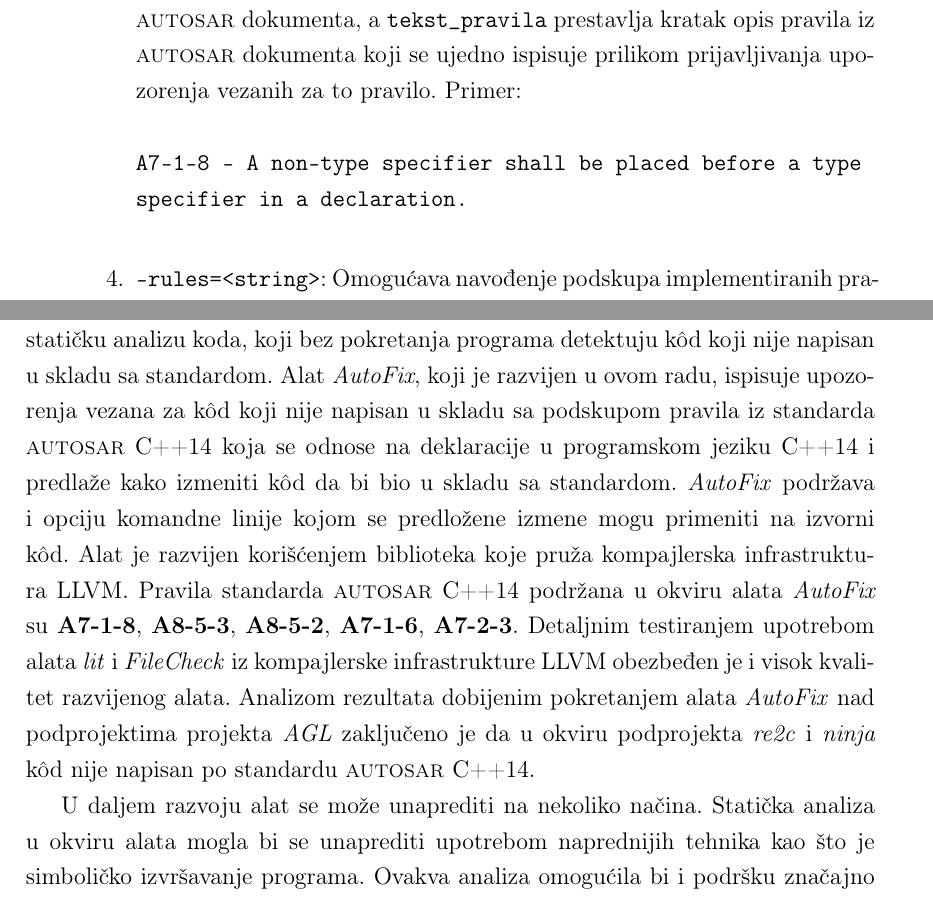
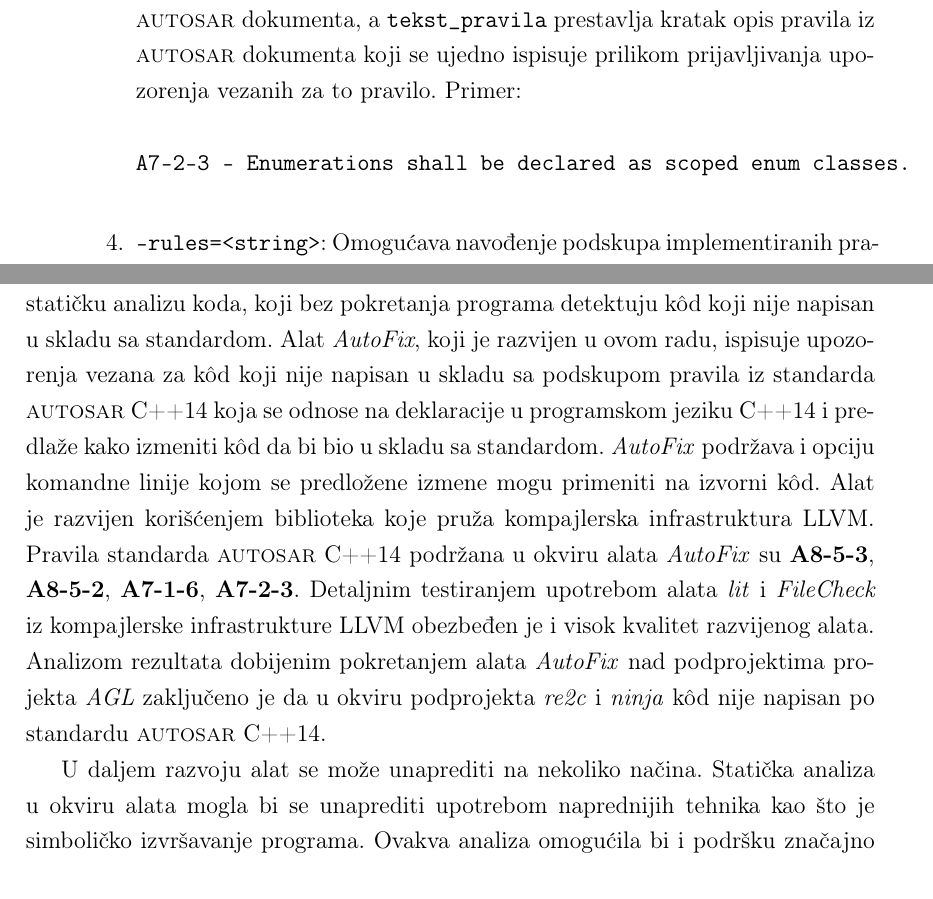
Before and after one commit to ognjen-plavsic/master, a LaTeX thesis (thesis/MasterRadOgnjenPlavsic.tex): two parts of pages 36 and 49 of 53, joined at a grey line, cut so that both start at the same text. Compiled offline with pdfLaTeX.

Commit message:
Remove references to rule A7-1-8

```diff
--- a/thesis/MasterRadOgnjenPlavsic.tex
+++ b/thesis/MasterRadOgnjenPlavsic.tex
@@ -863,7 +863,7 @@ Navedeni arumenti podrazumevaju sledeće:
     \item \texttt{--exclude-headers}: Omogu\'{c}ava da se upozorenja ne prijavljuju za k\^{o}d iz heder fajlova. Ova opcija se ne odnosi na sistemske
       heder fajlove koje alat \textit{AutoFix} ignori\v{s}e i bez navođenja ove opcije.
     \item \texttt{--list-rules}: Ispisuje sva podr\v{z}ana pravila u okviru alata u formatu \texttt{oznaka - tekst\_pravila} gde je \texttt{oznaka} jedinstvena oznaka pravila iz \textsc{autosar} dokumenta, a \texttt{tekst\_pravila} prestavlja kratak opis pravila iz \textsc{autosar} dokumenta koji se ujedno ispisuje prilikom prijavljivanja upozorenja vezanih za to pravilo. Primer: \\ \\
-  \texttt{A7-1-8 - A non-type specifier shall be placed before a type \\ specifier in a declaration.} \\
+  \texttt{A7-2-3 - Enumerations shall be declared as scoped enum classes.} \\
     \item \texttt{--rules=<string>}: Omogu\'{c}ava navođenje podskupa implementiranih pravila za koje \'{c}e alat izvr\v{s}iti analizu. Pravila u okviru ove opcije
     se navode po svojoj oznaci iz \textsc{autosar} dokumenta i treba ih razdvojiti zarezom. Ukoliko se umesto opcije pravila prosledi string \texttt{"all"} alat \'{c}e pokrenuti
     analizu sa svim implementiranim pravilima u okviru alata. Primer kori\v{s}\'{c}enja ove opcije: \newline\newline
@@ -1234,7 +1234,7 @@ tokom razvoja softvera pove\'{c}ava kvalitet softvera time \v{s}to smanjuje vero
 najzastupljeniji standard za pravilno pisanje koda u jeziku C++14 je standard \textsc{autosar} C++14.
 \par
 Ru\v{c}no proveravanje da li je k\^{o}d napisan u skladu sa standardom predstavlja mukotrpan i neefikasan proces. U svrhu automatizovanja ovog procesa
-koriste se alati za stati\v{c}ku analizu koda, koji bez pokretanja programa detektuju k\^{o}d koji nije napisan u skladu sa standardom. Alat \textit{AutoFix}, koji je razvijen u ovom radu, ispisuje upozorenja vezana za k\^{o}d koji nije napisan u skladu sa podskupom pravila iz standarda \textsc{autosar} C++14 koja se odnose na deklaracije u programskom jeziku C++14 i predla\v{z}e kako izmeniti k\^{o}d da bi bio u skladu sa standardom. \textit{AutoFix} podr\v{z}ava i opciju komandne linije kojom se predlo\v{z}ene izmene mogu primeniti na izvorni k\^{o}d. Alat je razvijen kori\v{s}\'{c}enjem biblioteka koje pru\v{z}a kompajlerska infrastruktura LLVM. Pravila standarda \textsc{autosar} C++14 podr\v{z}ana u okviru alata \textit{AutoFix} su \textbf{A7-1-8}, \textbf{A8-5-3}, \textbf{A8-5-2}, \textbf{A7-1-6}, \textbf{A7-2-3}. Detaljnim testiranjem upotrebom alata \textit{lit} i \textit{FileCheck} iz kompajlerske infrastrukture LLVM obezbeđen je i visok kvalitet razvijenog alata. Analizom rezultata dobijenim pokretanjem alata \textit{AutoFix} nad podprojektima projekta \textit{AGL} zaklju\v{c}eno je da u okviru podprojekta \textit{re2c} i \textit{ninja} k\^{o}d nije napisan po standardu \textsc{autosar} C++14.
+koriste se alati za stati\v{c}ku analizu koda, koji bez pokretanja programa detektuju k\^{o}d koji nije napisan u skladu sa standardom. Alat \textit{AutoFix}, koji je razvijen u ovom radu, ispisuje upozorenja vezana za k\^{o}d koji nije napisan u skladu sa podskupom pravila iz standarda \textsc{autosar} C++14 koja se odnose na deklaracije u programskom jeziku C++14 i predla\v{z}e kako izmeniti k\^{o}d da bi bio u skladu sa standardom. \textit{AutoFix} podr\v{z}ava i opciju komandne linije kojom se predlo\v{z}ene izmene mogu primeniti na izvorni k\^{o}d. Alat je razvijen kori\v{s}\'{c}enjem biblioteka koje pru\v{z}a kompajlerska infrastruktura LLVM. Pravila standarda \textsc{autosar} C++14 podr\v{z}ana u okviru alata \textit{AutoFix} su \textbf{A8-5-3}, \textbf{A8-5-2}, \textbf{A7-1-6}, \textbf{A7-2-3}. Detaljnim testiranjem upotrebom alata \textit{lit} i \textit{FileCheck} iz kompajlerske infrastrukture LLVM obezbeđen je i visok kvalitet razvijenog alata. Analizom rezultata dobijenim pokretanjem alata \textit{AutoFix} nad podprojektima projekta \textit{AGL} zaklju\v{c}eno je da u okviru podprojekta \textit{re2c} i \textit{ninja} k\^{o}d nije napisan po standardu \textsc{autosar} C++14.
 
 \par
 U daljem razvoju alat se mo\v{z}e unaprediti na nekoliko na\v{c}ina.
```
Also changed, not shown: thesis/MasterRadOgnjenPlavsic.pdf.
